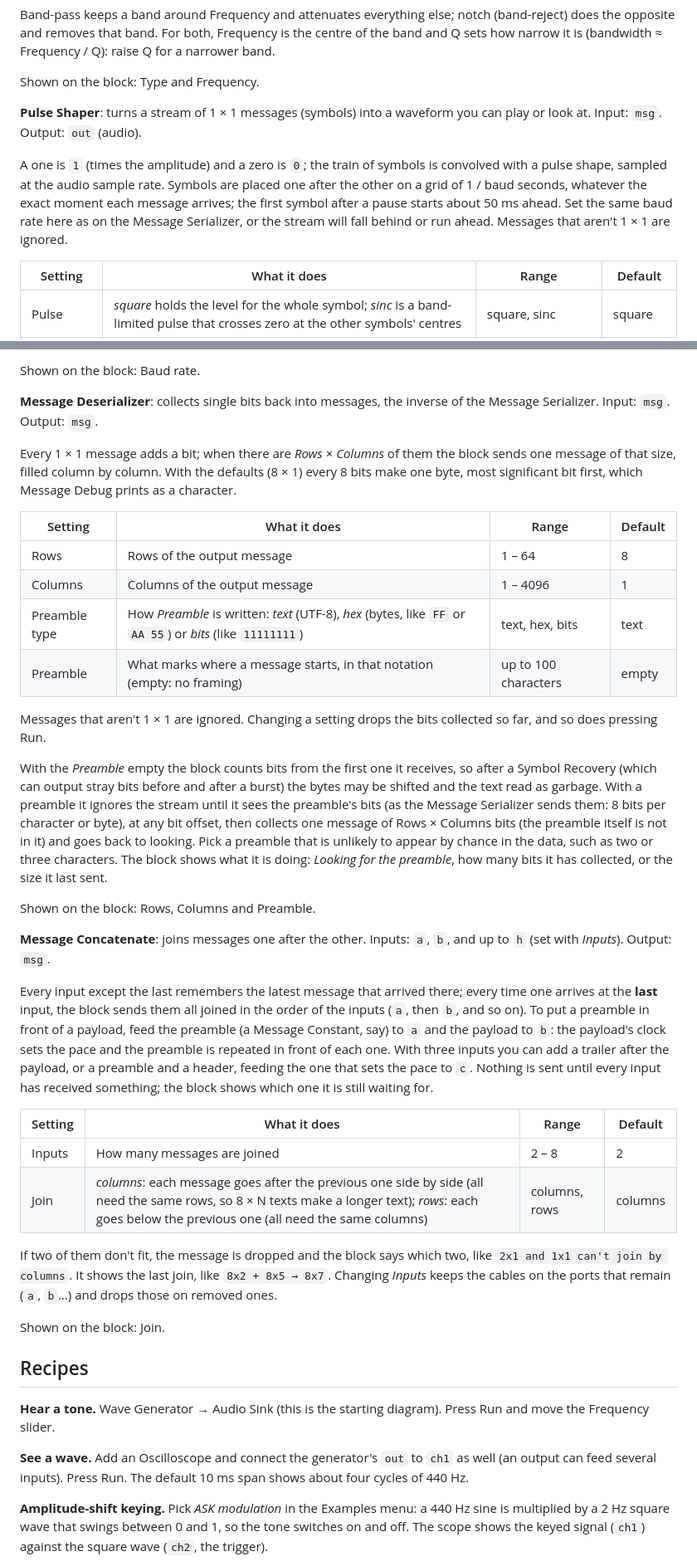
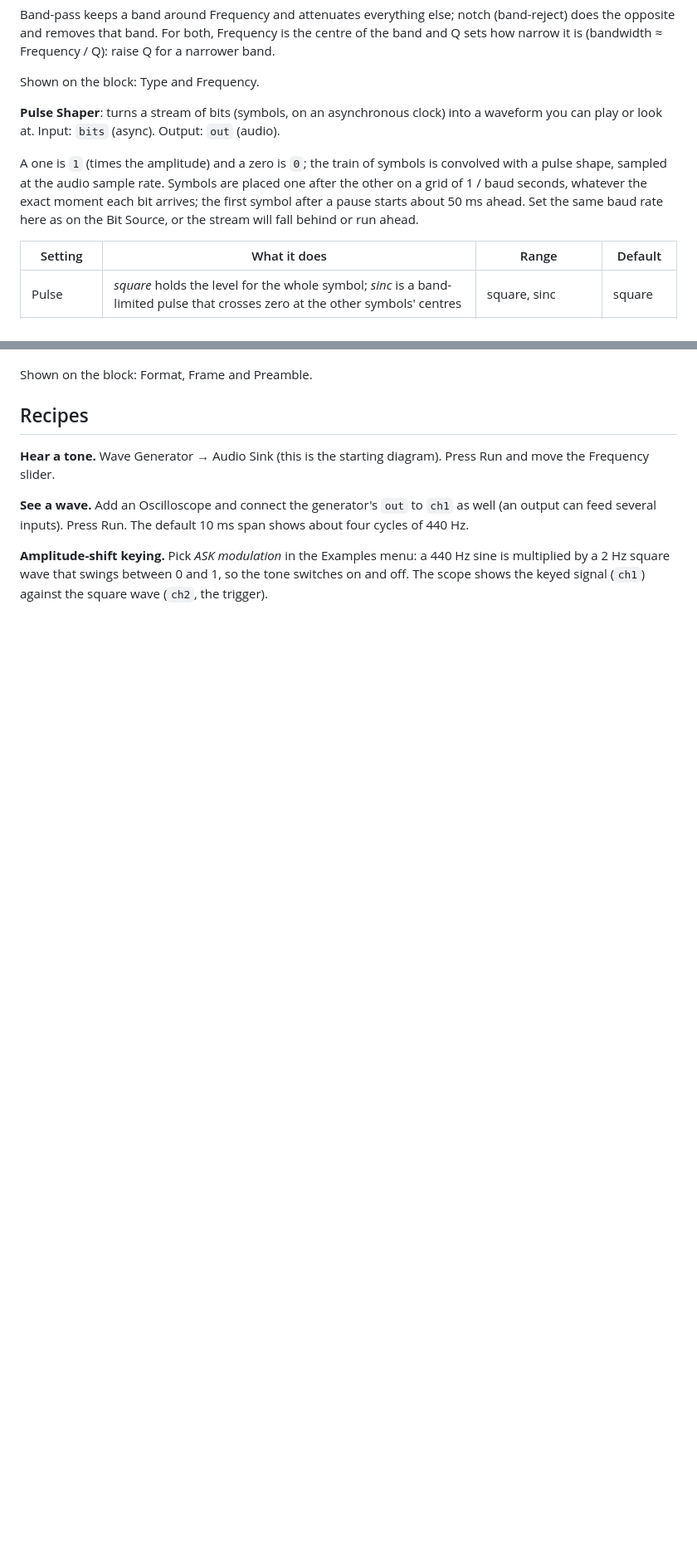
Before and after one commit to diegob94/DSPLab, a Markdown page: README.md, 2 parts joined by grey strips. Shown at 83% size. GitHub-like rendering; blank space fills up the shorter version.

```diff
--- a/README.md
+++ b/README.md
@@ -167,14 +186,13 @@ opposite and removes that band. For both, Frequency is the centre of the band an
 
 Shown on the block: Type and Frequency.
 
-**Pulse Shaper**: turns a stream of 1 × 1 messages (symbols) into a waveform you can play or look at.
-Input: `msg`. Output: `out` (audio).
+**Pulse Shaper**: turns a stream of bits (symbols, on an asynchronous clock) into a waveform you can play or look at.
+Input: `bits` (async). Output: `out` (audio).
 
 A one is `1` (times the amplitude) and a zero is `0`; the train of symbols is convolved with a pulse shape,
 sampled at the audio sample rate. Symbols are placed one after the other on a grid of 1 / baud seconds,
-whatever the exact moment each message arrives; the first symbol after a pause starts about 50 ms ahead. Set
-the same baud rate here as on the Message Serializer, or the stream will fall behind or run ahead. Messages
-that aren't 1 × 1 are ignored.
+whatever the exact moment each bit arrives; the first symbol after a pause starts about 50 ms ahead. Set
+the same baud rate here as on the Bit Source, or the stream will fall behind or run ahead.
 
 | Setting | What it does | Range | Default |
 |---|---|---|---|
@@ -478,52 +440,4 @@ Shaper) does its own timing. A message that arrives while another is going out i
-Shown on the block: Baud rate.
-
-**Message Deserializer**: collects single bits back into messages, the inverse of the Message Serializer.
-Input: `msg`. Output: `msg`.
-
-Every 1 × 1 message adds a bit; when there are *Rows* × *Columns* of them the block sends one message of that
-size, filled column by column. With the defaults (8 × 1) every 8 bits make one byte, most significant bit
-first, which Message Debug prints as a character.
-
-| Setting | What it does | Range | Default |
-|---|---|---|---|
-| Rows | Rows of the output message | 1 – 64 | 8 |
-| Columns | Columns of the output message | 1 – 4096 | 1 |
-| Preamble type | How *Preamble* is written: *text* (UTF-8), *hex* (bytes, like `FF` or `AA 55`) or *bits* (like `11111111`) | text, hex, bits | text |
-| Preamble | What marks where a message starts, in that notation (empty: no framing) | up to 100 characters | empty |
-
-Messages that aren't 1 × 1 are ignored. Changing a setting drops the bits collected so far, and so does
-pressing Run.
-
-With the *Preamble* empty the block counts bits from the first one it receives, so after a Symbol
-Recovery (which can output stray bits before and after a burst) the bytes may be shifted and the text read as
-garbage. With a preamble it ignores the stream until it sees the preamble's bits (as the Message
-Serializer sends them: 8 bits per character or byte), at any bit offset, then collects one message of Rows × Columns
-bits (the preamble itself is not in it) and goes back to looking. Pick a preamble that is unlikely to appear
-by chance in the data, such as two or three characters. The block shows what it is doing: *Looking for the
-preamble*, how many bits it has collected, or the size it last sent.
-
-Shown on the block: Rows, Columns and Preamble.
-
-**Message Concatenate**: joins messages one after the other. Inputs: `a`, `b`, and up to `h` (set with
-*Inputs*). Output: `msg`.
-
-Every input except the last remembers the latest message that arrived there; every time one arrives at the
-**last** input, the block sends them all joined in the order of the inputs (`a`, then `b`, and so on). To
-put a preamble in front of a payload, feed the preamble (a Message Constant, say) to `a` and the payload to
-`b`: the payload's clock sets the pace and the preamble is repeated in front of each one. With three inputs
-you can add a trailer after the payload, or a preamble and a header, feeding the one that sets the pace to `c`.
-Nothing is sent until every input has received something; the block shows which one it is still waiting for.
-
-| Setting | What it does | Range | Default |
-|---|---|---|---|
-| Inputs | How many messages are joined | 2 – 8 | 2 |
-| Join | *columns*: each message goes after the previous one side by side (all need the same rows, so 8 × N texts make a longer text); *rows*: each goes below the previous one (all need the same columns) | columns, rows | columns |
-
-If two of them don't fit, the message is dropped and the block says which two, like
-`2x1 and 1x1 can't join by columns`. It shows the last join, like `8x2 + 8x5 → 8x7`. Changing *Inputs*
-keeps the cables on the ports that remain (`a`, `b`...) and drops those on removed ones.
-
-Shown on the block: Join.
+Shown on the block: Format, Frame and Preamble.
 
 ## Recipes
 
```
Also changed, not shown: other parts of README.md (+39 -76 lines).
